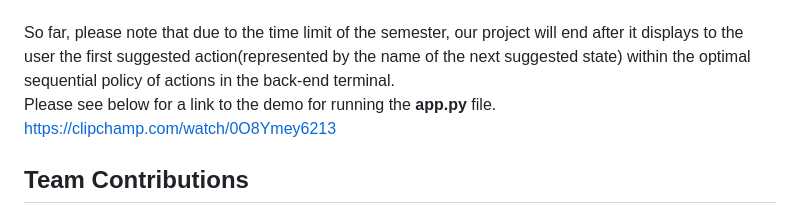
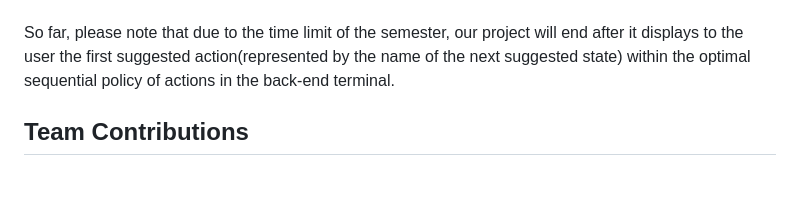
Before and after one commit to ivwangYW/5100CS_Group_Final_Project_Expense-AI, a Markdown page: README.md, the part around the change. Rendered like a GitHub page; blank space fills up the shorter version.

Commit message:
clean up

```diff
--- a/README.md
+++ b/README.md
@@ -19,8 +19,7 @@ IMPORTANT:Please see the following Final Demo from running the **app.py** file f
 <br>Instruction and result for running the project: Our project starts by running the **app.py** file, which will return a web address in the terminal. Copy the web address and paste it to your web browser,  so that our employee reimbursement website (Expense AI) will appear.  Assume we are the employee trying to submit a reimbursement request to the website.  We tested our project by  inputting text of invoice and other required information to the html webpage, and clicking the 'Submit" button.  Almost instantly, the result (The suggested next state) will be displayed. To check for what happened in our decision-making process,  please return to the terminal at the back-end.  A full process note will be printed in the terminal, including the received input from the employee, the extracted information from the text of invoice, the feature calculation process, the assessed Fraud Risk Score,  feature vector values,  and suggested optimum sequence of actions from the MDP.  <br><br>
 Our html website of the system will only display the next suggested step to the employee (the user), but if a reviewer or the company’s internal personnel want to dig in to check for the details of the processing progress of our system, additional information may be reviewed by checking the back-end terminal.  The MDP model will produce a sequence of actions that the agent deems optimal for our process, so that if the employee was requested to provide more evidence, the system can go from the suggested next step from the sequence of actions once the employee provides the requested evidence, instead of starting over the entire process from the very beginning.   However, our website does not have a portal to take, store and deliver additional evidence or to send the documents to management for a review.  It will just end after the html website displays decisions of the first action to take, such as ‘request for more evidence’ or ‘submit to management for review’. In the future, we might expand the project to include further steps that use the optimum policy (sequence of actions) that is shown in the back-end terminal directly, so that the system continues to the next suggested step once taking evidence from an employee or once the invoice was reviewed by management. <br><br>
 So far, please note that due to the time limit of the semester, our project will end after it displays to the user the first suggested action(represented by the name of the next suggested state) within the optimal sequential policy of actions in the back-end terminal. <br>
-Please see below for a link to the demo for running the **app.py** file.<br>
-https://clipchamp.com/watch/0O8Ymey6213
+
 
 ## Team Contributions ##
 Design of the project: Yiwei Wang <br>
```
